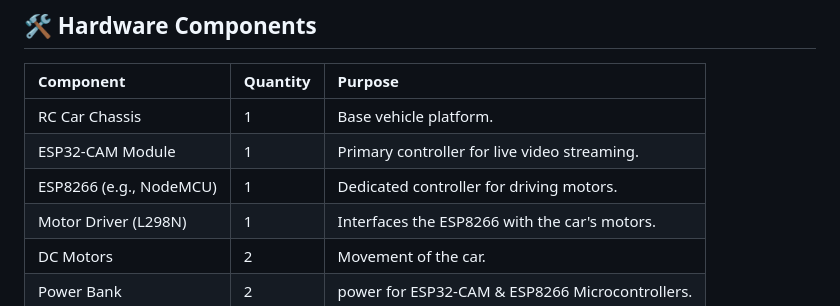
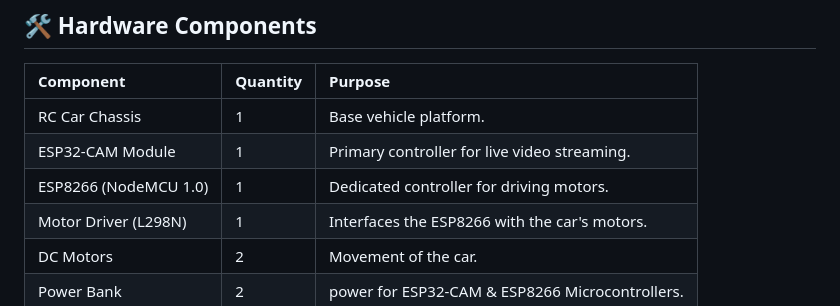
Before and after one commit to Dhia-zorai/Smart-RC-Car-Esp32cam, a Markdown page: README.md, the part around the change. Rendered like a GitHub page.

Commit message:
Update ESP8266 description in README

```diff
--- a/README.md
+++ b/README.md
@@ -26,7 +26,7 @@ A classic RC car transformed into a smart, web-controlled vehicle using IoT micr
 | :--- | :--- | :--- |
 | RC Car Chassis | 1 | Base vehicle platform. |
 | ESP32-CAM Module | 1 | Primary controller for live video streaming. |
-| ESP8266 (e.g., NodeMCU) | 1 | Dedicated controller for driving motors. |
+| ESP8266 (NodeMCU 1.0) | 1 | Dedicated controller for driving motors. |
 | Motor Driver (L298N) | 1 | Interfaces the ESP8266 with the car's motors. |
 | DC Motors | 2 | Movement of the car. |
 |Power Bank | 2 | power for ESP32-CAM & ESP8266 Microcontrollers. |
```
